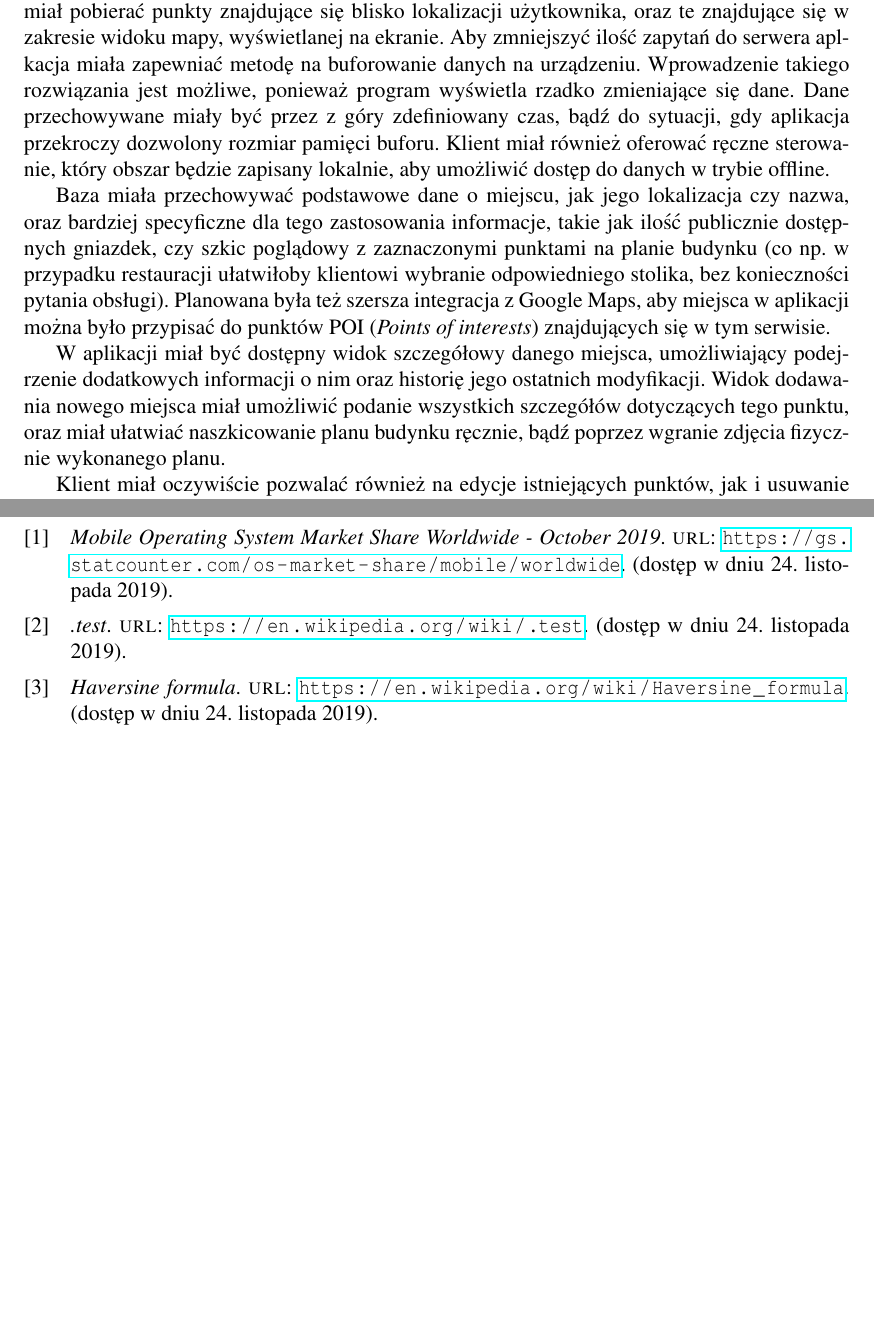
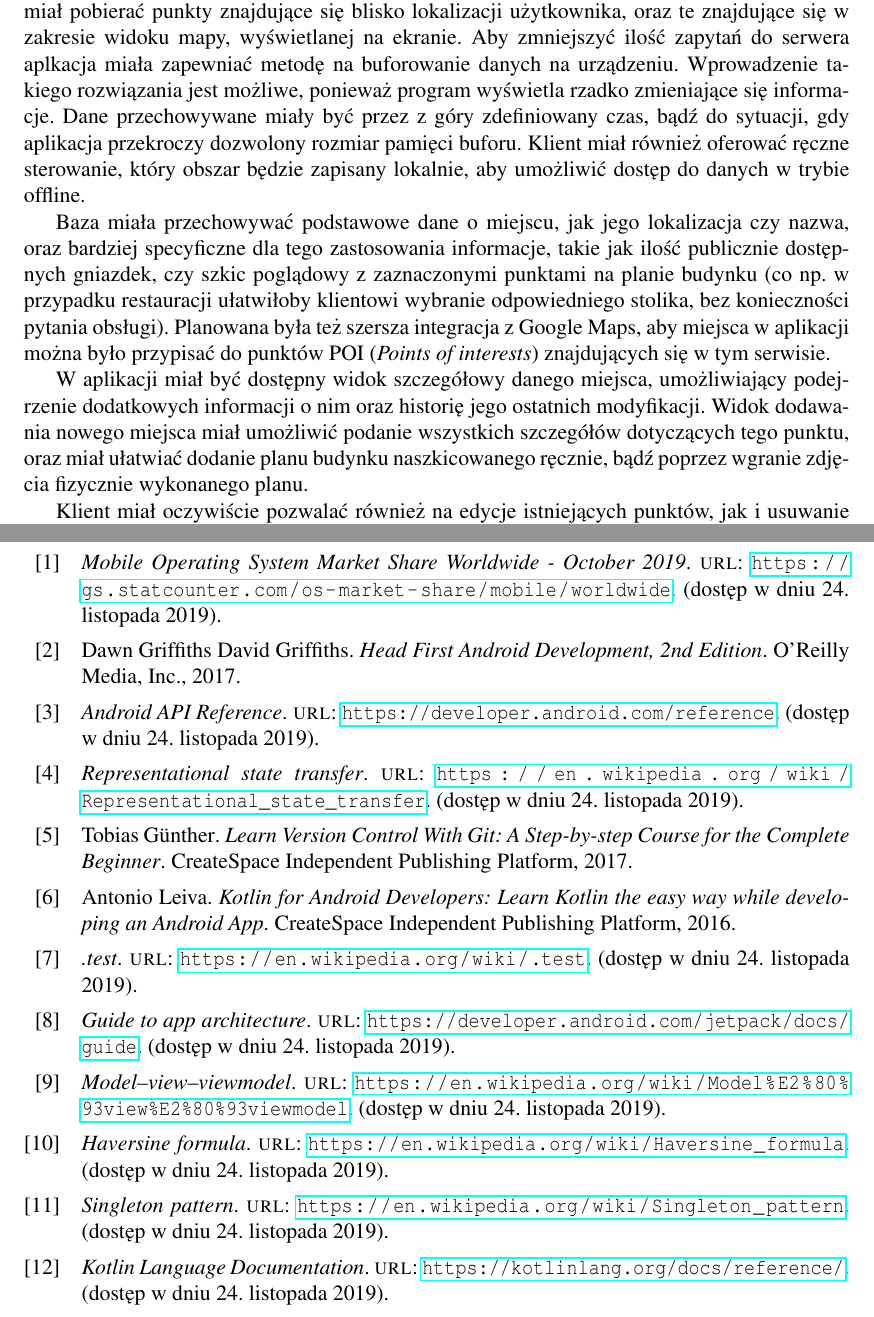
Before and after one commit to baatochan/mug-latte, a LaTeX thesis (thesis/Thesis.tex, which reads thesis/thesis.bib): two parts of pages 4 and 25 of 26, joined at a grey line, cut so that both start at the same text, the shorter picture padded with empty space. Compiled offline with pdfLaTeX.

Commit message:
Add biblography

```diff
--- a/thesis/Thesis.tex
+++ b/thesis/Thesis.tex
@@ -140,11 +140,11 @@ Praca jest podzielona w następujący sposób. Rozdział \ref{concept} bardziej
 
 	Tutaj też głównym miejscem miał być widok mapy, umożliwiający na przeglądanie danych w łatwy dla użytkownika sposób. Dodatkowo dane miały być możliwe do wyświetlenia w formie listy, sortowanej rosnąco odległością od użytkownika.
 
-	Aby zmniejszyć obciążenie urządzenia, oraz umożliwić pracę na dużej bazie danych, klient miał pobierać punkty znajdujące się blisko lokalizacji użytkownika, oraz te znajdujące się w zakresie widoku mapy, wyświetlanej na ekranie. Aby zmniejszyć ilość zapytań do serwera aplkacja miała zapewniać metodę na buforowanie danych na urządzeniu. Wprowadzenie takiego rozwiązania jest możliwe, ponieważ program wyświetla rzadko zmieniające się dane. Dane przechowywane miały być przez z góry zdefiniowany czas, bądź do sytuacji, gdy aplikacja przekroczy dozwolony rozmiar pamięci buforu. Klient miał również oferować ręczne sterowanie, który obszar będzie zapisany lokalnie, aby umożliwić dostęp do danych w trybie offline.
+	Aby zmniejszyć obciążenie urządzenia, oraz umożliwić pracę na dużej bazie danych, klient miał pobierać punkty znajdujące się blisko lokalizacji użytkownika, oraz te znajdujące się w zakresie widoku mapy, wyświetlanej na ekranie. Aby zmniejszyć ilość zapytań do serwera aplkacja miała zapewniać metodę na buforowanie danych na urządzeniu. Wprowadzenie takiego rozwiązania jest możliwe, ponieważ program wyświetla rzadko zmieniające się informacje. Dane przechowywane miały być przez z góry zdefiniowany czas, bądź do sytuacji, gdy aplikacja przekroczy dozwolony rozmiar pamięci buforu. Klient miał również oferować ręczne sterowanie, który obszar będzie zapisany lokalnie, aby umożliwić dostęp do danych w trybie offline.
 
 	Baza miała przechowywać podstawowe dane o miejscu, jak jego lokalizacja czy nazwa, oraz bardziej specyficzne dla tego zastosowania informacje, takie jak ilość publicznie dostępnych gniazdek, czy szkic poglądowy z zaznaczonymi punktami na planie budynku (co np. w przypadku restauracji ułatwiłoby klientowi wybranie odpowiedniego stolika, bez konieczności pytania obsługi). Planowana była też szersza integracja z Google Maps, aby miejsca w aplikacji można było przypisać do punktów POI (\textit{Points of interests}) znajdujących się w tym serwisie.
 
-	W aplikacji miał być dostępny widok szczegółowy danego miejsca, umożliwiający podejrzenie dodatkowych informacji o nim oraz historię jego ostatnich modyfikacji. Widok dodawania nowego miejsca miał umożliwić podanie wszystkich szczegółów dotyczących tego punktu, oraz miał ułatwiać naszkicowanie planu budynku ręcznie, bądź poprzez wgranie zdjęcia fizycznie wykonanego planu.
+	W aplikacji miał być dostępny widok szczegółowy danego miejsca, umożliwiający podejrzenie dodatkowych informacji o nim oraz historię jego ostatnich modyfikacji. Widok dodawania nowego miejsca miał umożliwić podanie wszystkich szczegółów dotyczących tego punktu, oraz miał ułatwiać dodanie planu budynku naszkicowanego ręcznie, bądź poprzez wgranie zdjęcia fizycznie wykonanego planu.
 
 	Klient miał oczywiście pozwalać również na edycje istniejących punktów, jak i usuwanie błędnie stworzonych, bądź już nieistniejących. Planowane było też wprowadzenie kont użytkownika, aby śledzić kto dokonuje modyfikacji, oraz zablokować tych, którzy pogarszają jakość danych w aplikacji.
 
--- a/thesis/thesis.bib
+++ b/thesis/thesis.bib
@@ -14,0 +18,2 @@
+	url = "https://en.wikipedia.org/wiki/Model%E2%80%93view%E2%80%93viewmodel",
+	addendum = "(dostęp w dniu 24. listopada 2019)"
@@ -14,0 +25,2 @@
+	url = "https://en.wikipedia.org/wiki/Singleton_pattern",
+	addendum = "(dostęp w dniu 24. listopada 2019)"
@@ -15,6 +32,37 @@
+	url = "https://en.wikipedia.org/wiki/Representational_state_transfer",
+	addendum = "(dostęp w dniu 24. listopada 2019)"
+}
+
 @online{testdomainwiki,
 	title = ".test",
 	publisher = "Wikimedia Foundation, Inc.",
 	url = "https://en.wikipedia.org/wiki/.test",
 	addendum = "(dostęp w dniu 24. listopada 2019)"
 }
+
+@book{androiddevelopment,
+	title = "Head First Android Development, 2nd Edition",
+	author = "David Griffiths, Dawn Griffiths",
+	year = {2017},
+	publisher = "O'Reilly Media, Inc."
+}
+
+@book{kotlin,
+	title = "Kotlin for Android Developers: Learn Kotlin the easy way while developing an Android App",
+	author = "Antonio Leiva",
+	year = {2016},
+	publisher = "CreateSpace Independent Publishing Platform"
+}
+
+@book{git,
+	title = "Learn Version Control With Git: A Step-by-step Course for the Complete Beginner",
+	author = "Tobias Günther",
+	year = {2017},
+	publisher = "CreateSpace Independent Publishing Platform"
+}
+
+@online{androidapi,
+	title = "Android API Reference",
+	publisher = "Google and Open Handset Alliance",
+	url = "https://developer.android.com/reference",
+	addendum = "(dostęp w dniu 24. listopada 2019)"
@@ -20,0 +74,10 @@
+	url = "https://kotlinlang.org/docs/reference/",
+	addendum = "(dostęp w dniu 24. listopada 2019)"
+}
+
+@online {googlearch,
+	title = "Guide to app architecture",
+	publisher = "Google and Open Handset Alliance",
+	url = "https://developer.android.com/jetpack/docs/guide",
+	addendum = "(dostęp w dniu 24. listopada 2019)"
+}
```
Also changed, not shown: thesis/Thesis.tex (32 more changed lines), thesis/thesis.bib (18 more changed lines).
